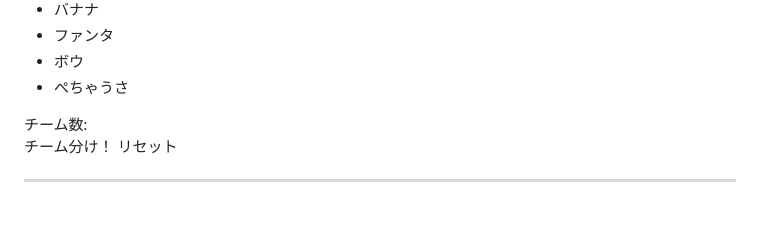
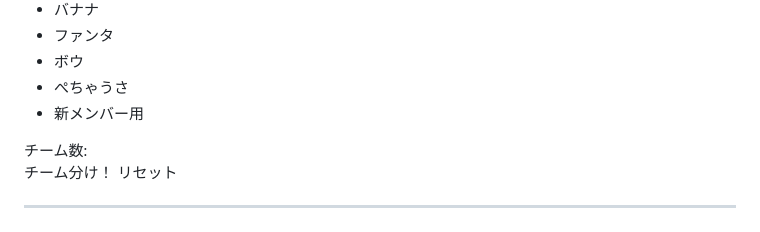
Before and after one commit to pechausagi/saraopcha, a Markdown page: README.md, the part around the change. Drawn GitHub-style.

```diff
--- a/README.md
+++ b/README.md
@@ -217,6 +217,7 @@
       <li><label><input type="checkbox" value="ファンタ">ファンタ</label></li>
       <li><label><input type="checkbox" value="ボウ">ボウ</label></li>
       <li><label><input type="checkbox" value="ぺちゃうさ">ぺちゃうさ</label></li>
+      <li><label><input type="checkbox" value="新メンバー用">新メンバー用</label></li>
     </ul>
     <div class="team-count-wrap">
       チーム数:
```
